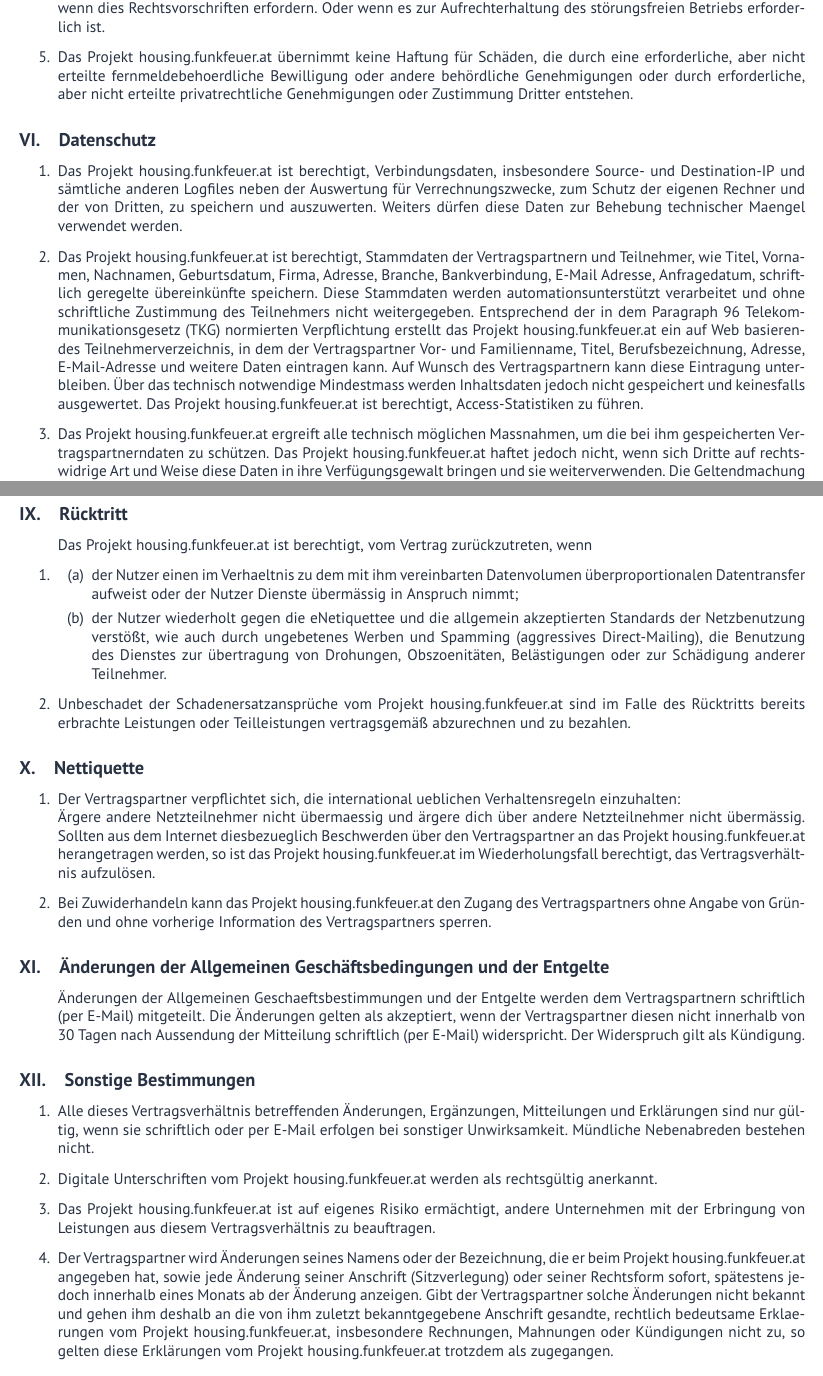
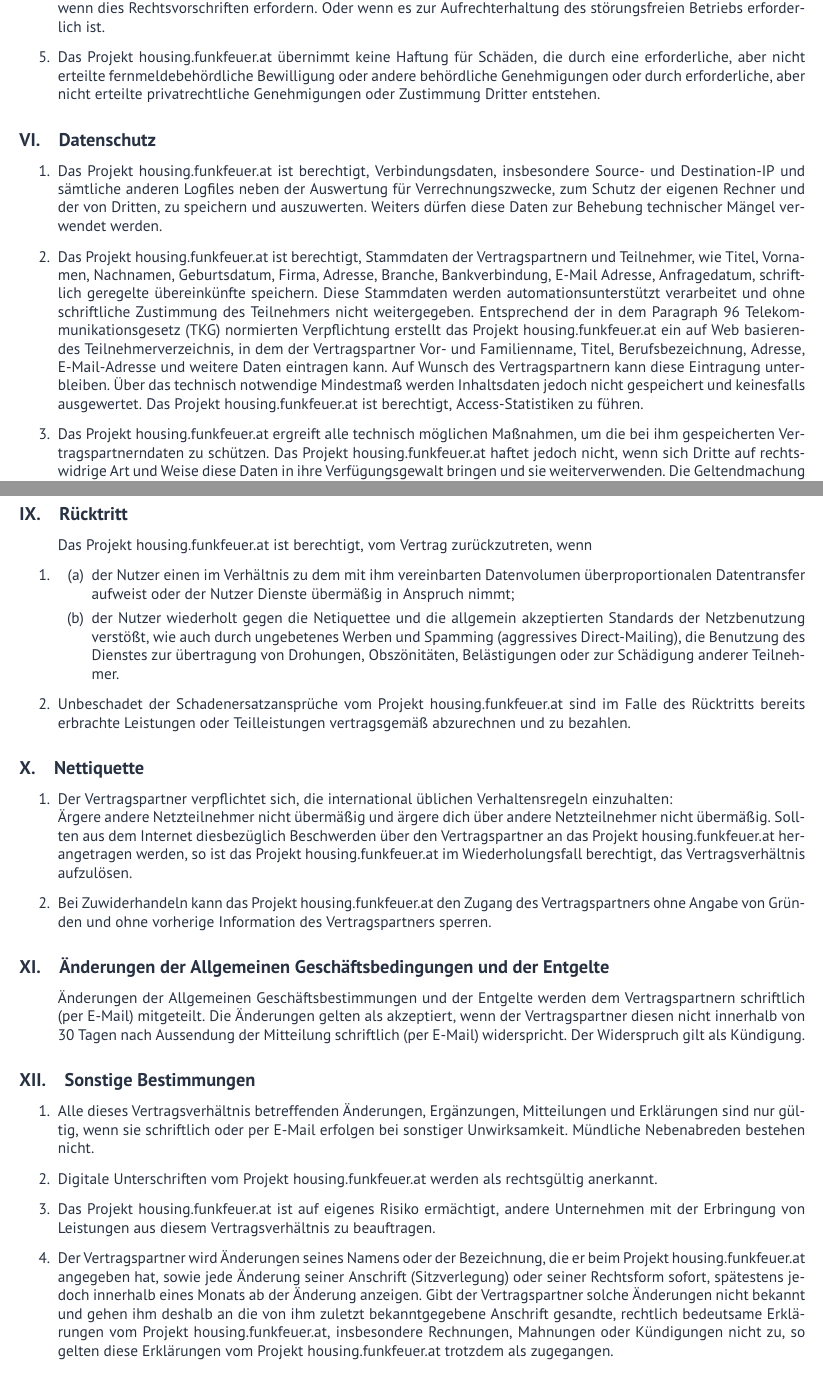
Before and after one commit to FunkFeuer/funkfeuer_housing, a LaTeX document (tex/housing_agb.tex): two parts of pages 2 and 3 of 4, joined at a grey line, cut so that both start at the same text. Compiled offline with pdfLaTeX.

Commit message:
Fix umlauts

```diff
--- a/tex/housing_agb.tex
+++ b/tex/housing_agb.tex
@@ -76,7 +76,7 @@
 zugängliche Angebote zu sperren, wenn dies Rechtsvorschriften erfordern. Oder wenn es
 zur Aufrechterhaltung des störungsfreien Betriebs erforderlich ist.
 \item Das Projekt housing.funkfeuer.at übernimmt keine Haftung für Schäden, die durch
-eine erforderliche, aber nicht erteilte fernmeldebehoerdliche Bewilligung oder andere
+eine erforderliche, aber nicht erteilte fernmeldebehördliche Bewilligung oder andere
 behördliche Genehmigungen oder durch erforderliche, aber nicht erteilte privatrechtliche
 Genehmigungen oder Zustimmung Dritter entstehen.
 \end{enumerate}
@@ -86,7 +86,7 @@
 \item Das Projekt housing.funkfeuer.at ist berechtigt, Verbindungsdaten, insbesondere Source-
 und Destination-IP und sämtliche anderen Logfiles neben der Auswertung für
 Verrechnungszwecke, zum Schutz der eigenen Rechner und der von Dritten, zu speichern
-und auszuwerten. Weiters dürfen diese Daten zur Behebung technischer Maengel
+und auszuwerten. Weiters dürfen diese Daten zur Behebung technischer Mängel
 verwendet werden.
 \item Das Projekt housing.funkfeuer.at ist berechtigt, Stammdaten der Vertragspartnern und
 Teilnehmer, wie Titel, Vornamen, Nachnamen, Geburtsdatum, Firma, Adresse, Branche,
@@ -97,10 +97,10 @@
 Projekt housing.funkfeuer.at ein auf Web basierendes Teilnehmerverzeichnis, in dem der
 Vertragspartner Vor- und Familienname, Titel, Berufsbezeichnung, Adresse, E-Mail-Adresse
 und weitere Daten eintragen kann. Auf Wunsch des Vertragspartnern kann diese
-Eintragung unterbleiben. Über das technisch notwendige Mindestmass werden
+Eintragung unterbleiben. Über das technisch notwendige Mindestmaß werden
 Inhaltsdaten jedoch nicht gespeichert und keinesfalls ausgewertet. Das Projekt
 housing.funkfeuer.at ist berechtigt, Access-Statistiken zu führen.
-\item Das Projekt housing.funkfeuer.at ergreift alle technisch möglichen Massnahmen, um die
+\item Das Projekt housing.funkfeuer.at ergreift alle technisch möglichen Maßnahmen, um die
 bei ihm gespeicherten Vertragspartnerndaten zu schützen. Das Projekt
 housing.funkfeuer.at haftet jedoch nicht, wenn sich Dritte auf rechtswidrige Art und Weise
 diese Daten in ihre Verfügungsgewalt bringen und sie weiterverwenden. Die
@@ -146,13 +146,13 @@
 \begin{enumerate}
 \item[] Das Projekt housing.funkfeuer.at ist berechtigt, vom Vertrag zurückzutreten, wenn
 \item\begin{enumerate}
-\item der Nutzer einen im Verhaeltnis zu dem mit ihm vereinbarten Datenvolumen
-überproportionalen Datentransfer aufweist oder der Nutzer Dienste übermässig in
+\item der Nutzer einen im Verhältnis zu dem mit ihm vereinbarten Datenvolumen
+überproportionalen Datentransfer aufweist oder der Nutzer Dienste übermäßig in
 Anspruch nimmt;
-\item der Nutzer wiederholt gegen die eNetiquettee und die allgemein akzeptierten Standards
+\item der Nutzer wiederholt gegen die Netiquettee und die allgemein akzeptierten Standards
 der Netzbenutzung verstößt, wie auch durch ungebetenes Werben und Spamming
 (aggressives Direct-Mailing), die Benutzung des Dienstes zur übertragung von
-Drohungen, Obszoenitäten, Belästigungen oder zur Schädigung anderer Teilnehmer.
+Drohungen, Obszönitäten, Belästigungen oder zur Schädigung anderer Teilnehmer.
 \end{enumerate}
 \item Unbeschadet der Schadenersatzansprüche vom Projekt housing.funkfeuer.at sind im
 Falle des Rücktritts bereits erbrachte Leistungen oder Teilleistungen vertragsgemäß
@@ -161,9 +161,9 @@
 
 \subsection{Nettiquette}
 \begin{enumerate}
-\item Der Vertragspartner verpflichtet sich, die international ueblichen Verhaltensregeln einzuhalten: \\
-Ärgere andere Netzteilnehmer nicht übermaessig und ärgere dich über andere
-Netzteilnehmer nicht übermässig. Sollten aus dem Internet diesbezueglich Beschwerden über
+\item Der Vertragspartner verpflichtet sich, die international üblichen Verhaltensregeln einzuhalten: \\
+Ärgere andere Netzteilnehmer nicht übermäßig und ärgere dich über andere
+Netzteilnehmer nicht übermäßig. Sollten aus dem Internet diesbezüglich Beschwerden über
 den Vertragspartner an das Projekt housing.funkfeuer.at herangetragen werden, so ist das Projekt
 housing.funkfeuer.at im Wiederholungsfall berechtigt, das Vertragsverhältnis aufzulösen.
 \item Bei Zuwiderhandeln kann das Projekt housing.funkfeuer.at den Zugang des
@@ -173,7 +173,7 @@
 
 \subsection{Änderungen der Allgemeinen Geschäftsbedingungen und der Entgelte}
 \begin{enumerate}
-\item[] Änderungen der Allgemeinen Geschaeftsbestimmungen und der Entgelte werden dem
+\item[] Änderungen der Allgemeinen Geschäftsbestimmungen und der Entgelte werden dem
 Vertragspartnern schriftlich (per E-Mail) mitgeteilt. Die Änderungen gelten als akzeptiert,
 wenn der Vertragspartner diesen nicht innerhalb von 30 Tagen nach Aussendung der
 Mitteilung schriftlich (per E-Mail) widerspricht. Der Widerspruch gilt als Kündigung.
@@ -194,7 +194,7 @@
 (Sitzverlegung) oder seiner Rechtsform sofort, spätestens jedoch innerhalb eines Monats
 ab der Änderung anzeigen. Gibt der Vertragspartner solche Änderungen nicht bekannt
 und gehen ihm deshalb an die von ihm zuletzt bekanntgegebene Anschrift gesandte,
-rechtlich bedeutsame Erklaerungen vom Projekt housing.funkfeuer.at, insbesondere
+rechtlich bedeutsame Erklärungen vom Projekt housing.funkfeuer.at, insbesondere
 Rechnungen, Mahnungen oder Kündigungen nicht zu, so gelten diese Erklärungen vom
 Projekt housing.funkfeuer.at trotzdem als zugegangen.
 \item Der Vertrag bleibt auch bei rechtlicher Unwirksamkeit einzelner Regelungen und
```
Also changed, not shown: tex/housing_agb.tex (16 more changed lines).
